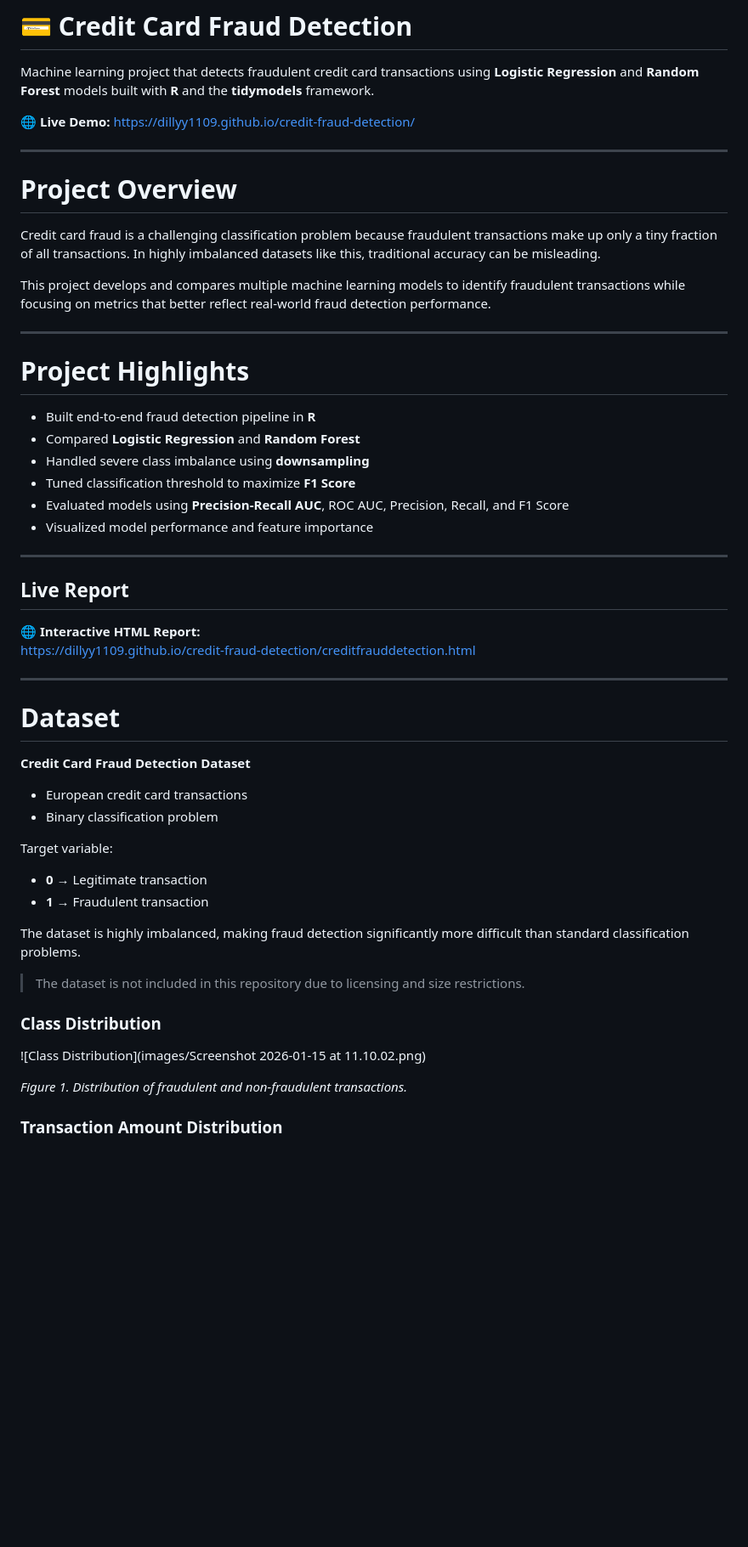
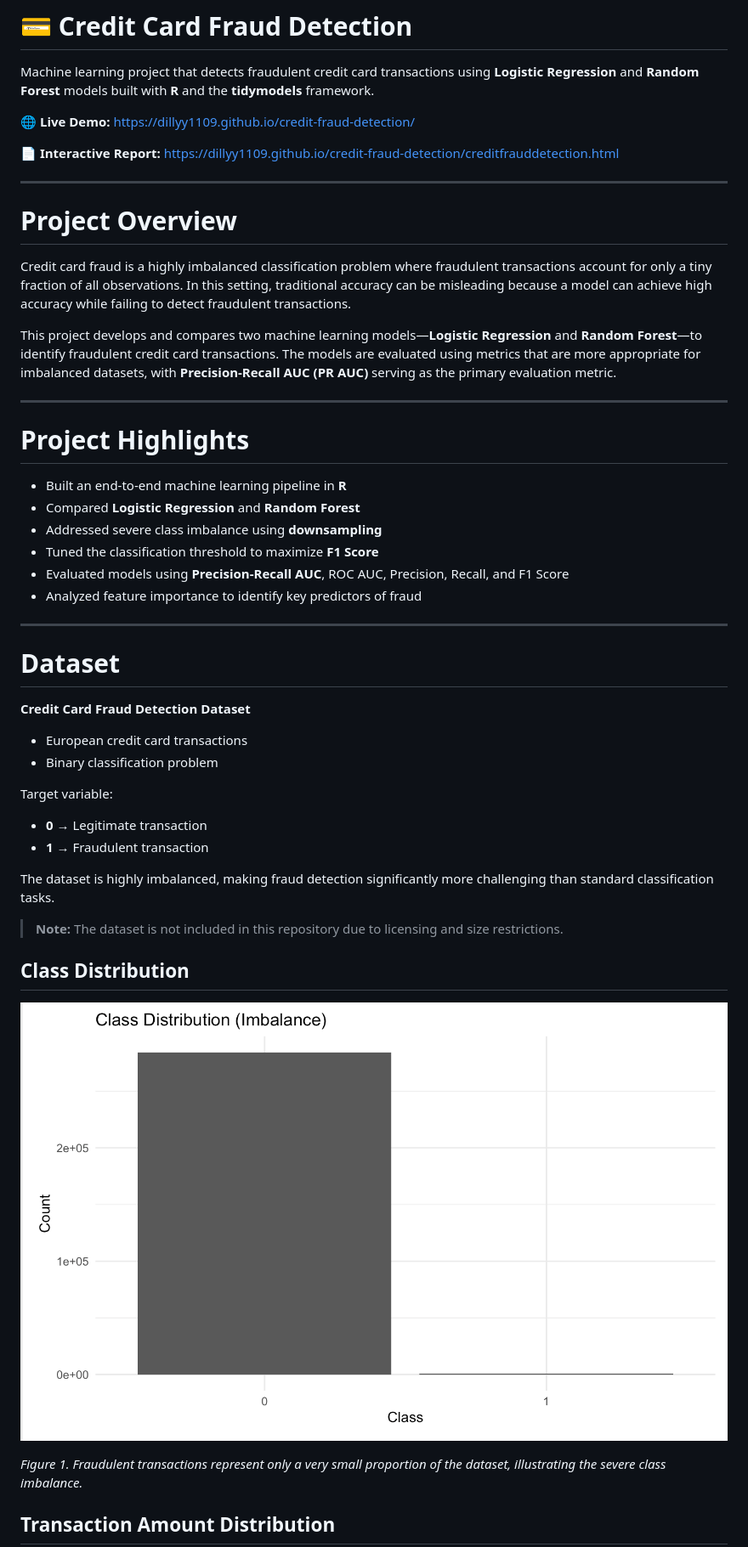
Before and after one commit to dillyy1109/credit-fraud-detection, a Markdown page: README.md, the part around one of its changes. Shown at 85% size. Rendered like a GitHub page; blank space fills up the shorter version.

```diff
--- a/README.md
+++ b/README.md
@@ -4,32 +4,29 @@ Machine learning project that detects fraudulent credit card transactions using
 
 🌐 **Live Demo:** https://dillyy1109.github.io/credit-fraud-detection/
 
+📄 **Interactive Report:** https://dillyy1109.github.io/credit-fraud-detection/creditfrauddetection.html
+
 ---
 
 # Project Overview
 
-Credit card fraud is a challenging classification problem because fraudulent transactions make up only a tiny fraction of all transactions. In highly imbalanced datasets like this, traditional accuracy can be misleading.
+Credit card fraud is a highly imbalanced classification problem where fraudulent transactions account for only a tiny fraction of all observations. In this setting, traditional accuracy can be misleading because a model can achieve high accuracy while failing to detect fraudulent transactions.
 
-This project develops and compares multiple machine learning models to identify fraudulent transactions while focusing on metrics that better reflect real-world fraud detection performance.
+This project develops and compares two machine learning models—**Logistic Regression** and **Random Forest**—to identify fraudulent credit card transactions. The models are evaluated using metrics that are more appropriate for imbalanced datasets, with **Precision-Recall AUC (PR AUC)** serving as the primary evaluation metric.
 
 ---
 
 # Project Highlights
 
-- Built end-to-end fraud detection pipeline in **R**
+- Built an end-to-end machine learning pipeline in **R**
 - Compared **Logistic Regression** and **Random Forest**
-- Handled severe class imbalance using **downsampling**
-- Tuned classification threshold to maximize **F1 Score**
+- Addressed severe class imbalance using **downsampling**
+- Tuned the classification threshold to maximize **F1 Score**
 - Evaluated models using **Precision-Recall AUC**, ROC AUC, Precision, Recall, and F1 Score
-- Visualized model performance and feature importance
+- Analyzed feature importance to identify key predictors of fraud
 
 ---
-## Live Report
 
-🌐 **Interactive HTML Report:**
-https://dillyy1109.github.io/credit-fraud-detection/creditfrauddetection.html
-
----
 # Dataset
 
 **Credit Card Fraud Detection Dataset**
@@ -42,15 +39,15 @@ Target variable:
 - **0** → Legitimate transaction
 - **1** → Fraudulent transaction
 
-The dataset is highly imbalanced, making fraud detection significantly more difficult than standard classification problems.
+The dataset is highly imbalanced, making fraud detection significantly more challenging than standard classification tasks.
 
-> The dataset is not included in this repository due to licensing and size restrictions.
+> **Note:** The dataset is not included in this repository due to licensing and size restrictions.
 
-### Class Distribution
+## Class Distribution
 
-![Class Distribution](images/Screenshot 2026-01-15 at 11.10.02.png)
+![Class Distribution](images/class_distribution.png)
 
-*Figure 1. Distribution of fraudulent and non-fraudulent transactions.*
+*Figure 1. Fraudulent transactions represent only a very small proportion of the dataset, illustrating the severe class imbalance.*
 
-### Transaction Amount Distribution
+## Transaction Amount Distribution
 
```
Also changed, not shown: other parts of README.md (+82 -49 lines).
